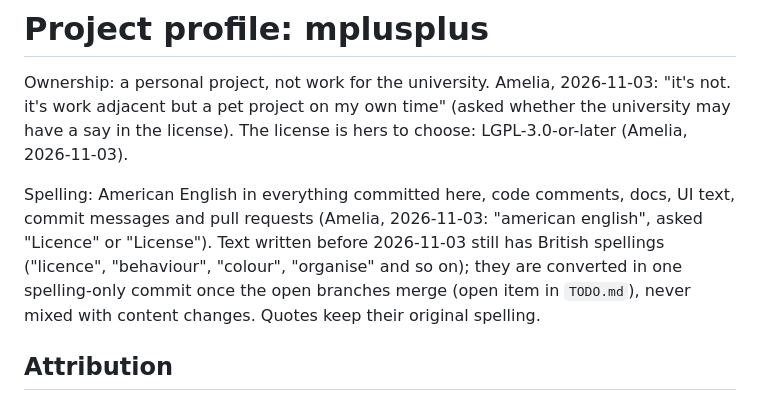
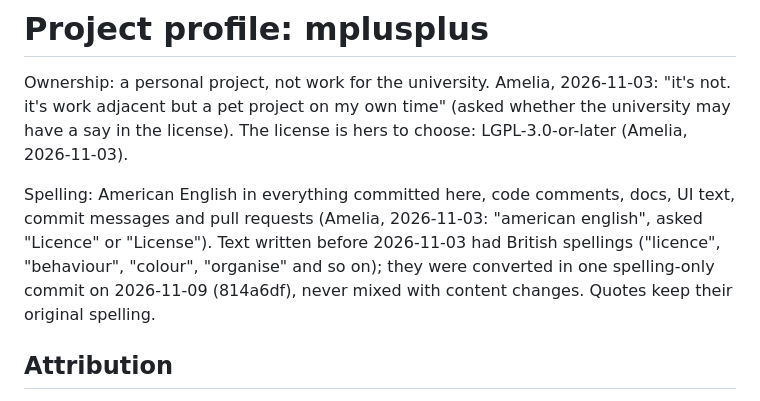
Before and after one commit to amelia-m/mplusplus, a Markdown page: .agents/project-profile.md, the part around the change. Rendered like a GitHub page.

```diff
--- a/.agents/project-profile.md
+++ b/.agents/project-profile.md
@@ -2,7 +2,7 @@
 
 Ownership: a personal project, not work for the university. Amelia, 2026-11-03: "it's not. it's work adjacent but a pet project on my own time" (asked whether the university may have a say in the license). The license is hers to choose: LGPL-3.0-or-later (Amelia, 2026-11-03).
 
-Spelling: American English in everything committed here, code comments, docs, UI text, commit messages and pull requests (Amelia, 2026-11-03: "american english", asked "Licence" or "License"). Text written before 2026-11-03 still has British spellings ("licence", "behaviour", "colour", "organise" and so on); they are converted in one spelling-only commit once the open branches merge (open item in `TODO.md`), never mixed with content changes. Quotes keep their original spelling.
+Spelling: American English in everything committed here, code comments, docs, UI text, commit messages and pull requests (Amelia, 2026-11-03: "american english", asked "Licence" or "License"). Text written before 2026-11-03 had British spellings ("licence", "behaviour", "colour", "organise" and so on); they were converted in one spelling-only commit on 2026-11-09 (814a6df), never mixed with content changes. Quotes keep their original spelling.
 
 ## Attribution
 
```
Also changed, not shown: TODO.md (+1 -1 lines).
